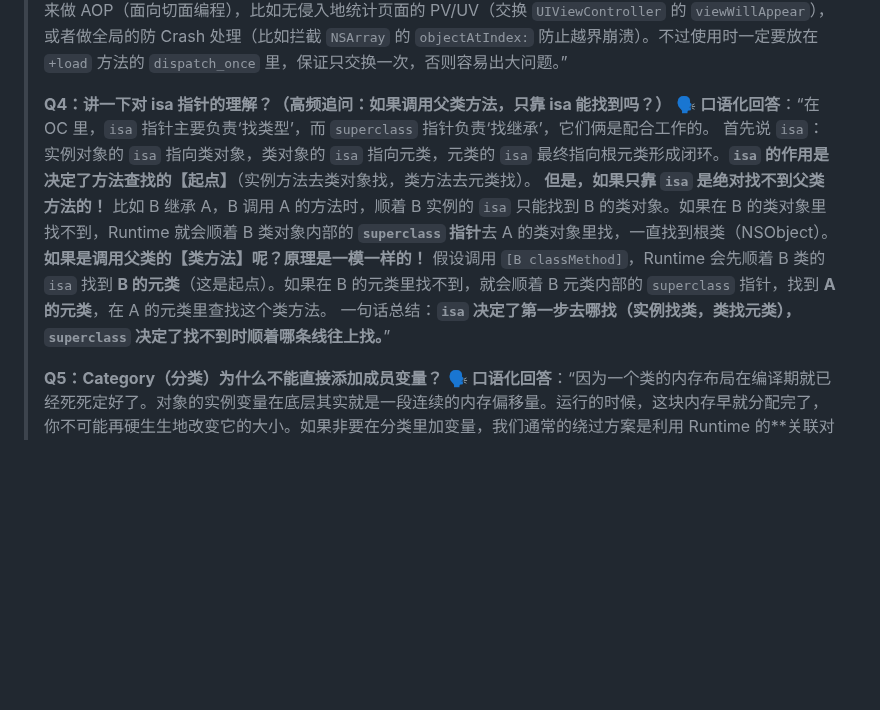
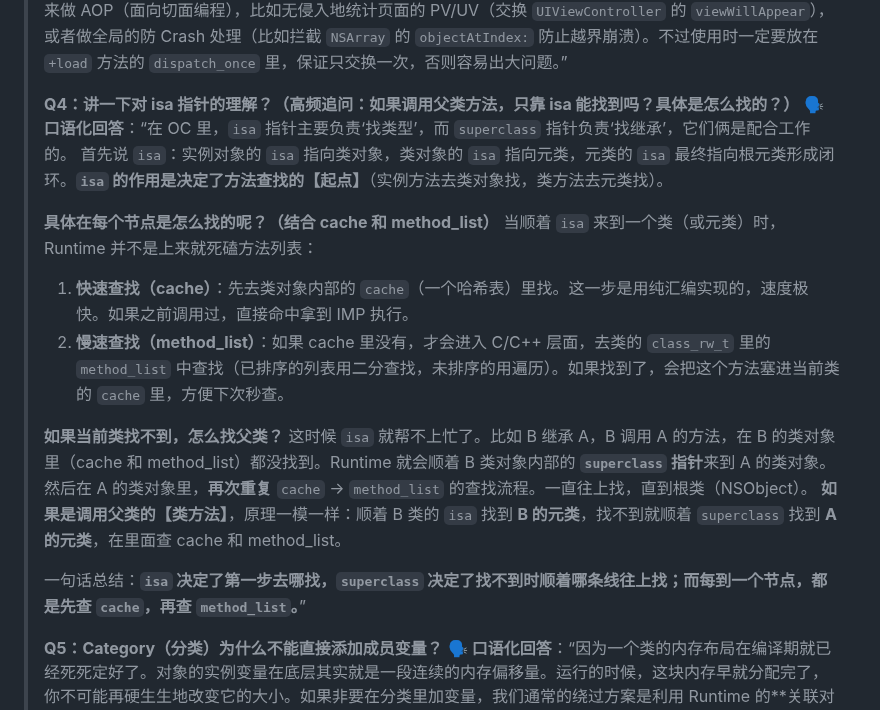
Before and after one commit to bfm01000/learnffmpeg, a Markdown page: Doc/OC/【重点】OC_Runtime.md, the part around the change. Drawn GitHub-style; blank space fills up the shorter version.

Commit message:
docs(OC): 完善 isa 指针面试题，补充 cache 与 method_list 的查找细节
- 在 Q4 面试题中补充了到达类/元类节点后的具体查找流程
- 详细说明了汇编层面的快速查找（cache）和 C/C++ 层面的慢速查找（method_list）
- 阐明了在 superclass 继承链上重复 cache -> method_list 查找的机制

Co-authored-by: Cursor <cursoragent@cursor.com>

```diff
--- a/Doc/OC/【重点】OC_Runtime.md
+++ b/Doc/OC/【重点】OC_Runtime.md
@@ -14,12 +14,20 @@
 > **Q3：什么是 Method Swizzling（黑魔法）？你在项目里用它做过什么？**
 > 🗣️ **口语化回答**：“Method Swizzling 本质上就是利用 Runtime 动态交换两个方法的实现（IMP）。每个类都有一个方法列表，里面存着 SEL（方法名）和 IMP（函数指针）的映射关系。Swizzling 就是把这两个 SEL 指向的 IMP 交换一下。在项目里，我们通常用它来做 AOP（面向切面编程），比如无侵入地统计页面的 PV/UV（交换 `UIViewController` 的 `viewWillAppear`），或者做全局的防 Crash 处理（比如拦截 `NSArray` 的 `objectAtIndex:` 防止越界崩溃）。不过使用时一定要放在 `+load` 方法的 `dispatch_once` 里，保证只交换一次，否则容易出大问题。”
 >
-> **Q4：讲一下对 isa 指针的理解？（高频追问：如果调用父类方法，只靠 isa 能找到吗？）**
+> **Q4：讲一下对 isa 指针的理解？（高频追问：如果调用父类方法，只靠 isa 能找到吗？具体是怎么找的？）**
 > 🗣️ **口语化回答**：“在 OC 里，`isa` 指针主要负责‘找类型’，而 `superclass` 指针负责‘找继承’，它们俩是配合工作的。
 > 首先说 `isa`：实例对象的 `isa` 指向类对象，类对象的 `isa` 指向元类，元类的 `isa` 最终指向根元类形成闭环。**`isa` 的作用是决定了方法查找的【起点】**（实例方法去类对象找，类方法去元类找）。
-> **但是，如果只靠 `isa` 是绝对找不到父类方法的！** 比如 B 继承 A，B 调用 A 的方法时，顺着 B 实例的 `isa` 只能找到 B 的类对象。如果在 B 的类对象里找不到，Runtime 就会顺着 B 类对象内部的 **`superclass` 指针**去 A 的类对象里找，一直找到根类（NSObject）。
-> **如果是调用父类的【类方法】呢？原理是一模一样的！** 假设调用 `[B classMethod]`，Runtime 会先顺着 B 类的 `isa` 找到 **B 的元类**（这是起点）。如果在 B 的元类里找不到，就会顺着 B 元类内部的 `superclass` 指针，找到 **A 的元类**，在 A 的元类里查找这个类方法。
-> 一句话总结：**`isa` 决定了第一步去哪找（实例找类，类找元类），`superclass` 决定了找不到时顺着哪条线往上找。**”
+>
+> **具体在每个节点是怎么找的呢？（结合 cache 和 method_list）**
+> 当顺着 `isa` 来到一个类（或元类）时，Runtime 并不是上来就死磕方法列表：
+> 1. **快速查找（cache）**：先去类对象内部的 `cache`（一个哈希表）里找。这一步是用纯汇编实现的，速度极快。如果之前调用过，直接命中拿到 IMP 执行。
+> 2. **慢速查找（method_list）**：如果 cache 里没有，才会进入 C/C++ 层面，去类的 `class_rw_t` 里的 `method_list` 中查找（已排序的列表用二分查找，未排序的用遍历）。如果找到了，会把这个方法塞进当前类的 `cache` 里，方便下次秒查。
+>
+> **如果当前类找不到，怎么找父类？**
+> 这时候 `isa` 就帮不上忙了。比如 B 继承 A，B 调用 A 的方法，在 B 的类对象里（cache 和 method_list）都没找到。Runtime 就会顺着 B 类对象内部的 **`superclass` 指针**来到 A 的类对象。然后在 A 的类对象里，**再次重复** `cache` -> `method_list` 的查找流程。一直往上找，直到根类（NSObject）。
+> **如果是调用父类的【类方法】**，原理一模一样：顺着 B 类的 `isa` 找到 **B 的元类**，找不到就顺着 `superclass` 找到 **A 的元类**，在里面查 cache 和 method_list。
+>
+> 一句话总结：**`isa` 决定了第一步去哪找，`superclass` 决定了找不到时顺着哪条线往上找；而每到一个节点，都是先查 `cache`，再查 `method_list`。**”
 >
 > **Q5：Category（分类）为什么不能直接添加成员变量？**
 > 🗣️ **口语化回答**：“因为一个类的内存布局在编译期就已经死死定好了。对象的实例变量在底层其实就是一段连续的内存偏移量。运行的时候，这块内存早就分配完了，你不可能再硬生生地改变它的大小。如果非要在分类里加变量，我们通常的绕过方案是利用 Runtime 的**关联对象（Associated Object）**技术，本质上是系统在底层维护了一个全局的 Hash 表来存这些额外的数据，并没有改变对象本身的内存结构。”
```
